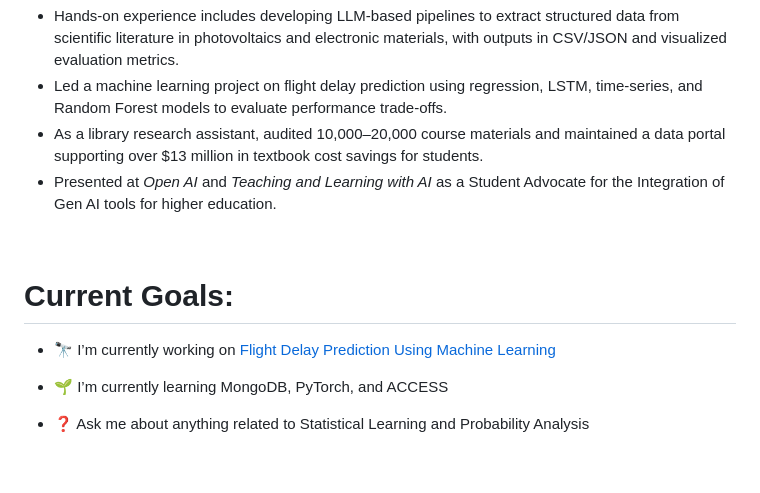
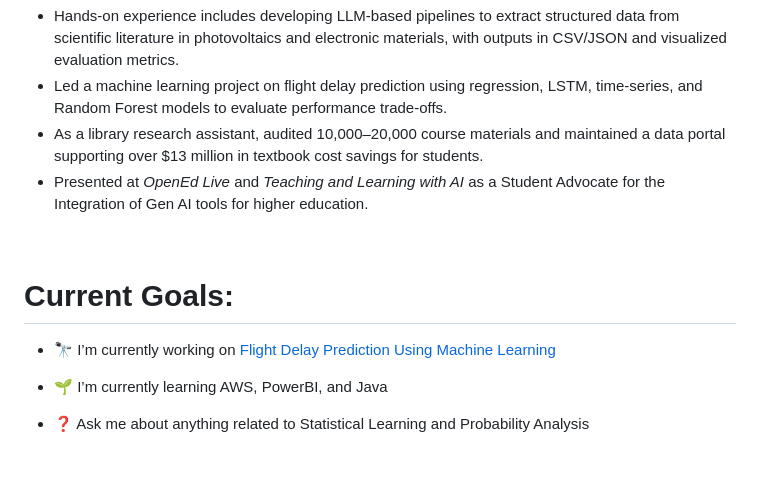
Before and after one commit to mossillus/mossillus, a Markdown page: README.md, the part around the change. Rendered like a GitHub page.

```diff
--- a/README.md
+++ b/README.md
@@ -49,7 +49,7 @@ Technically proficient Data Science and Statistics student at the University of
 - Hands-on experience includes developing LLM-based pipelines to extract structured data from scientific literature in photovoltaics and electronic materials, with outputs in CSV/JSON and visualized evaluation metrics.
 - Led a machine learning project on flight delay prediction using regression, LSTM, time-series, and Random Forest models to evaluate performance trade-offs.
 - As a library research assistant, audited 10,000–20,000 course materials and maintained a data portal supporting over $13 million in textbook cost savings for students.
-- Presented at *Open AI* and *Teaching and Learning with AI* as a Student Advocate for the Integration of Gen AI tools for higher education.
+- Presented at *OpenEd Live* and *Teaching and Learning with AI* as a Student Advocate for the Integration of Gen AI tools for higher education.
 
 
 <br/>
@@ -60,7 +60,7 @@ Technically proficient Data Science and Statistics student at the University of
 - 🔭 I’m currently working on [Flight Delay Prediction Using Machine Learning](https://github.com/Isaacval21/MCOFlightDelayPredictor)
 
 
-- 🌱 I’m currently learning MongoDB, PyTorch, and ACCESS
+- 🌱 I’m currently learning AWS, PowerBI, and Java
 
 
 - ❓ Ask me about anything related to Statistical Learning and Probability Analysis
```
